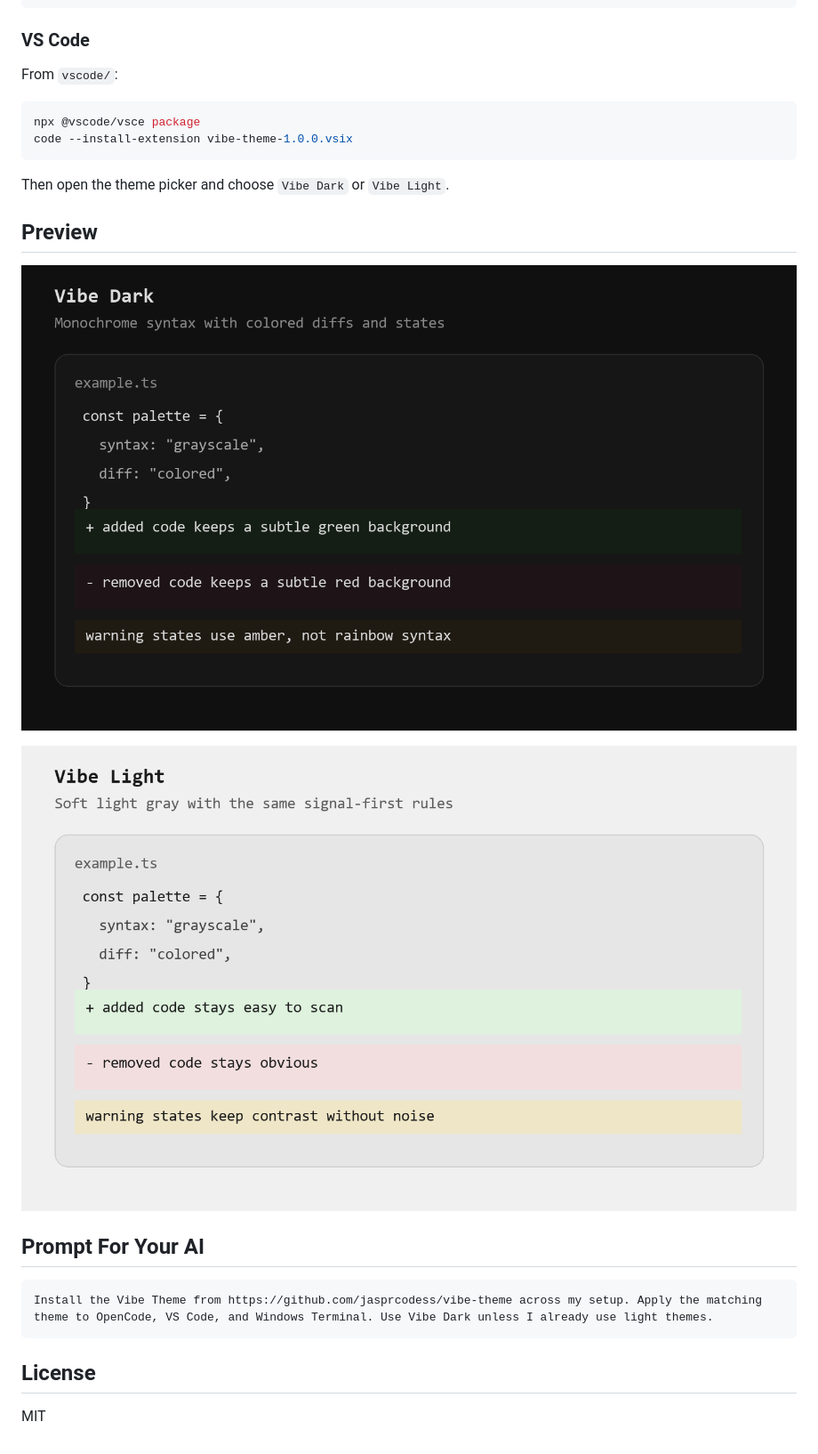
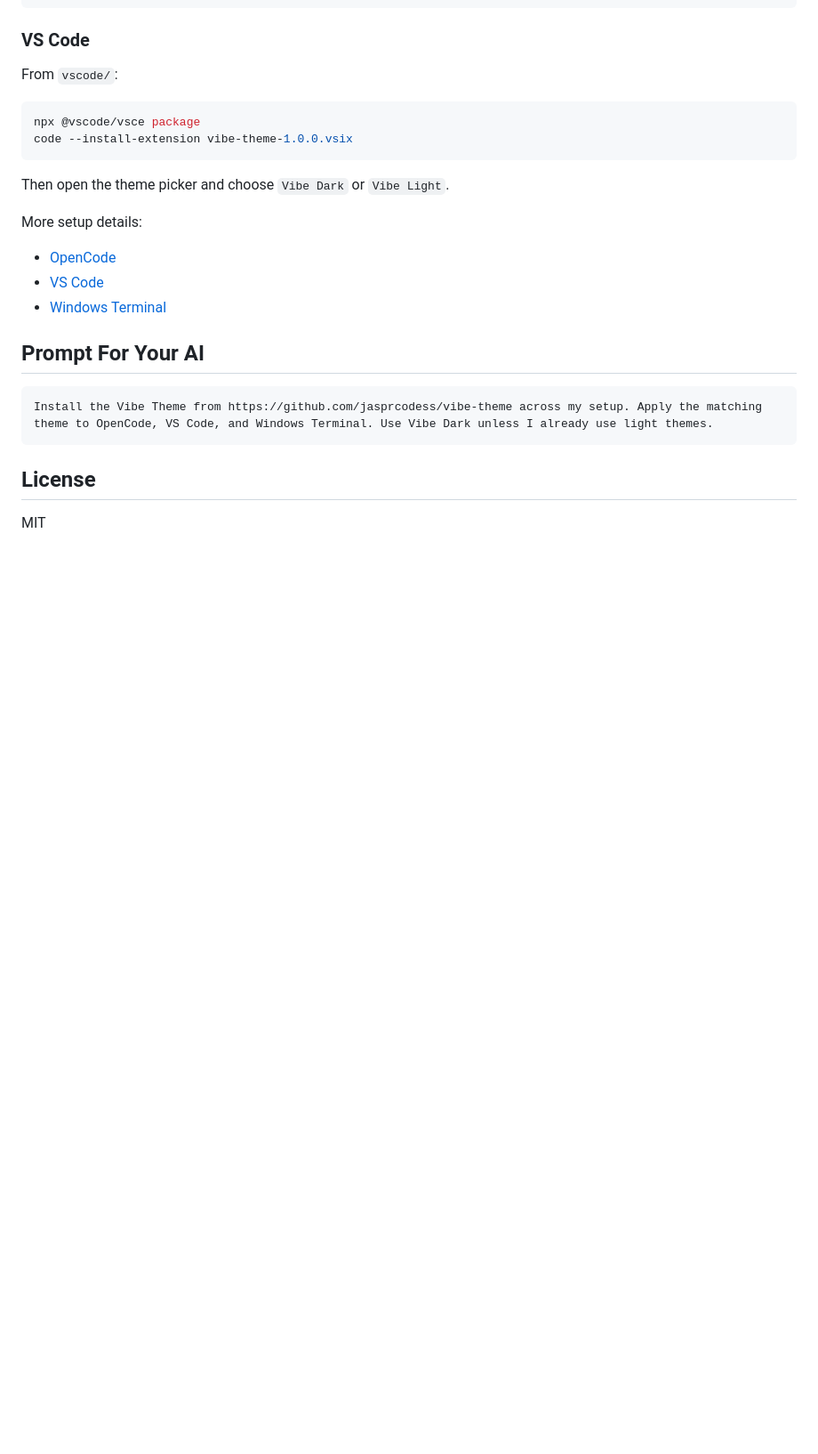
Before and after one commit to jasperdevs/vibe-theme, a Markdown page: README.md, the part around one of its changes. Shown at 89% size. Drawn GitHub-style; pictures changed too: assets/vibe-dark-preview.png, assets/vibe-light-preview.png; blank space fills up the shorter version.

```diff
--- a/README.md
+++ b/README.md
@@ -52,11 +44,11 @@ code --install-extension vibe-theme-1.0.0.vsix
 
 Then open the theme picker and choose `Vibe Dark` or `Vibe Light`.
 
-## Preview
+More setup details:
 
-![Vibe Dark](assets/vibe-dark-preview.png)
-
-![Vibe Light](assets/vibe-light-preview.png)
+- [OpenCode](docs/opencode.md)
+- [VS Code](docs/vscode.md)
+- [Windows Terminal](docs/windows-terminal.md)
 
 ## Prompt For Your AI
 
```
Also changed, not shown: other parts of README.md (+0 -8 lines), assets/preview.png, 2 other files.
